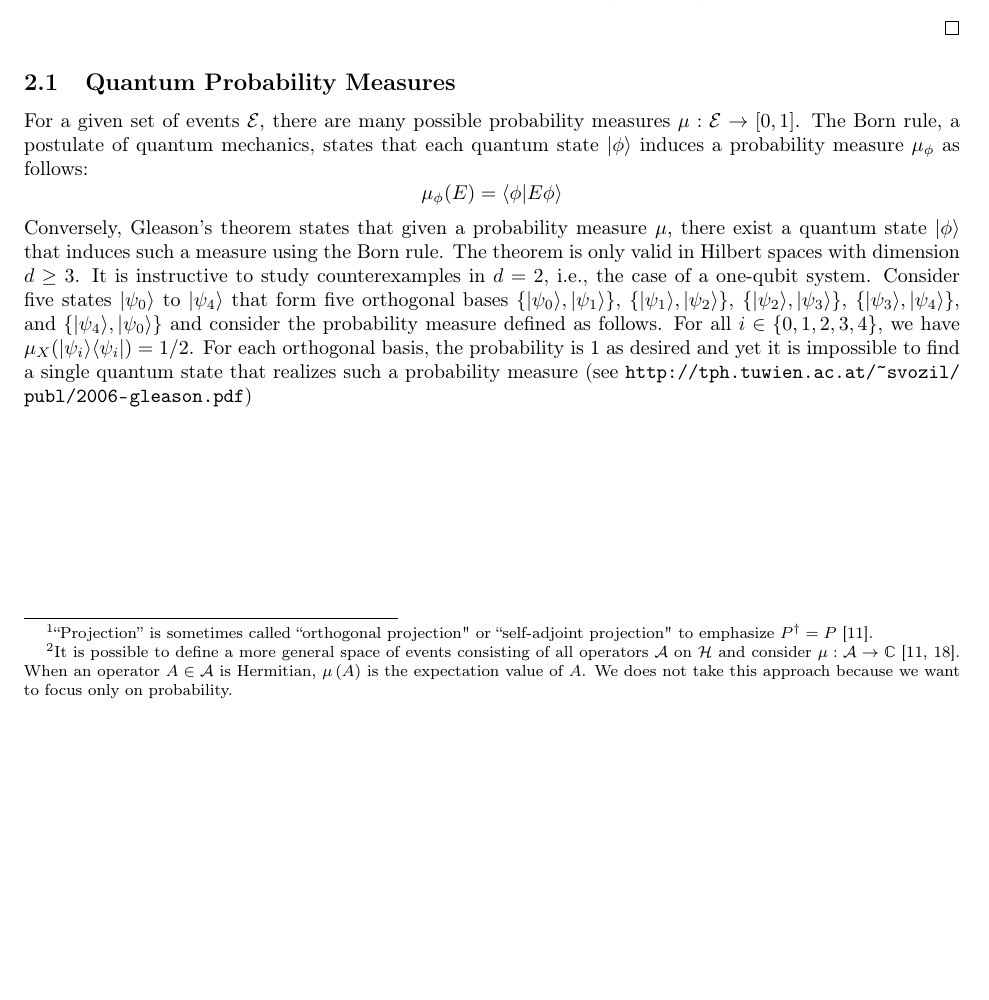
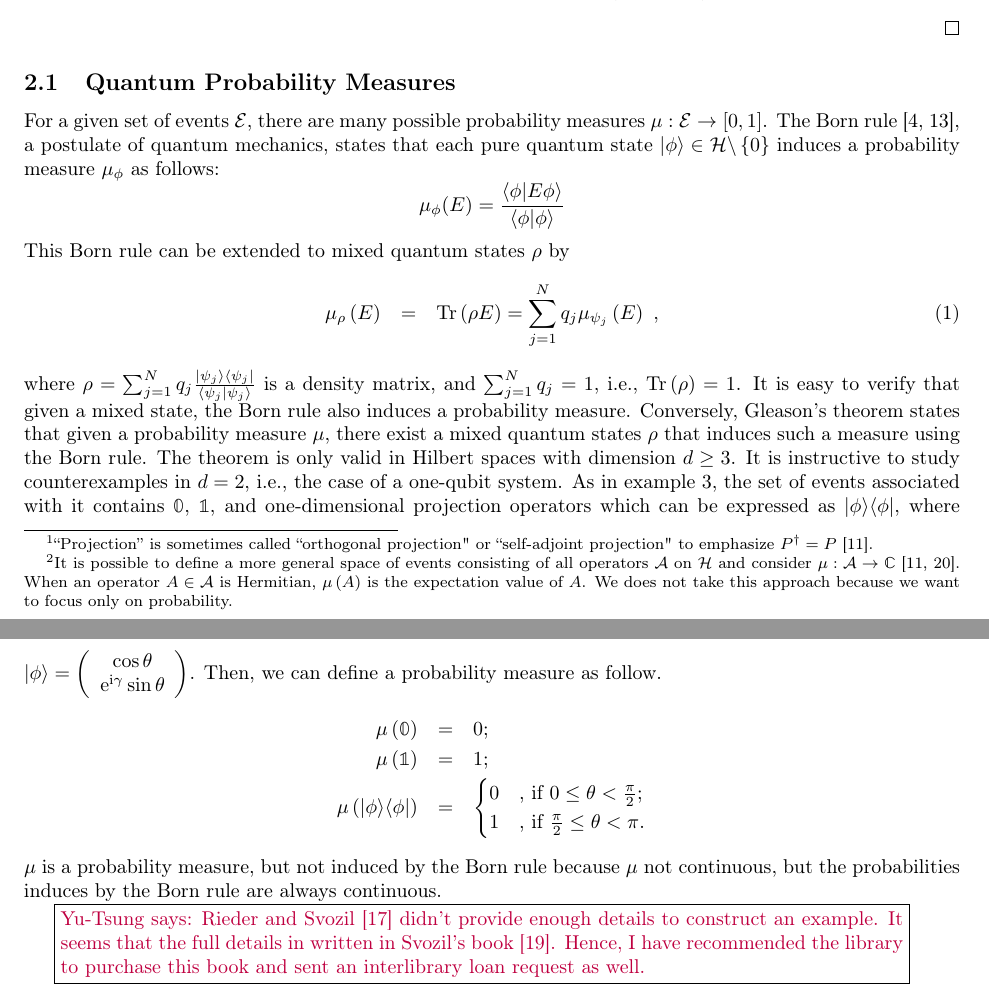
Before and after one commit to yuttai/Contextuality-and-Nonlocality-in-Discrete-Quantum-Theory, a LaTeX document (prob.tex): part of page 3 of 6 before the commit and two parts of pages 3 and 4 of 7 after it, the two joined at a grey line, cut so that both start at the same text, the shorter picture padded with empty space. Compiled offline with pdfLaTeX.

Commit message:
prob.tex \subsection{Quantum Probability Measures} updated...

```diff
--- a/prob.tex
+++ b/prob.tex
@@ -54,7 +54,11 @@
 \newcommand{\ff}[1]{\mathbb{F}_{#1}}
 \newcommand{\melement}[2]{ \langle #1 | #2 | #1 \rangle}
 \newcommand{\expect}[2]{ \langle #1 | #2 | #1 \rangle}
+
+% The following copy from `iopart.cls'
 \newcommand{\Tr}{\mathop{\mathrm{Tr}}\nolimits}
+\newcommand{\rmi}{\mathrm{i}}
+\newcommand{\rme}{\mathrm{e}}
 
 \begin{document}
 \title{Probability}
@@ -297,29 +301,50 @@ emphasize $P^{\dagger} = P$~\cite{Maassen2010}.}
 %%%%%
 \subsection{Quantum Probability Measures}
 
-For a given set of events $\events$, there are many possible
-probability measures $\mu : \events \rightarrow [0,1]$. The Born rule,
-a postulate of quantum mechanics, states that each quantum state
-$\ket{\phi}$ induces a probability measure $\mu_\phi$ as follows:
+For a given set of events~$\events$, there are many possible probability
+measures~$\mu:\events\rightarrow[0,1]$. The Born rule~\cite{Born1984,Mermin2007},
+a postulate of quantum mechanics, states that each pure quantum state
+$\ket{\phi}\in\Hilb\backslash\left\{ 0\right\} $ induces a probability
+measure~$\mu_{\phi}$ as follows:
 \[
-\mu_\phi(E) = \ip{\phi}{E\phi}
+\mu_{\phi}(E)=\frac{\ip{\phi}{E\phi}}{\ip{\phi}{\phi}}
 \]
-Conversely, Gleason's theorem states that given a probability measure
-$\mu$, there exist a quantum state $\ket{\phi}$ that induces such a
-measure using the Born rule. The theorem is only valid in Hilbert
-spaces with dimension $d \geq 3$. It is instructive to study
-counterexamples in $d=2$, i.e., the case of a one-qubit
-system. Consider five states $\ket{\psi_0}$ to $\ket{\psi_4}$ that
-form five orthogonal bases $\{ \ket{\psi_0}, \ket{\psi_1} \}$,
-$\{ \ket{\psi_1}, \ket{\psi_2} \}$,
-$\{ \ket{\psi_2}, \ket{\psi_3} \}$,
-$\{ \ket{\psi_3}, \ket{\psi_4} \}$, and
-$\{ \ket{\psi_4}, \ket{\psi_0} \}$ and consider the probability
-measure defined as follows. For all $i \in \{0,1,2,3,4\}$, we have
-$\mu_X(\proj{\psi_i}) = 1/2$. For each orthogonal basis, the
-probability is 1 as desired and yet it is impossible to find a single
-quantum state that realizes such a probability
-measure (see \url{http://tph.tuwien.ac.at/~svozil/publ/2006-gleason.pdf})
+This Born rule can be extended to mixed quantum states~$\rho$ by
+\begin{eqnarray}
+\mu_{\rho}\left(E\right) & = & \Tr\left(\rho E\right)=\sum_{j=1}^{N}q_{j}\mu_{\psi_{j}}\left(E\right)\textrm{ ,}\label{BornRule.mixed}
+\end{eqnarray}
+where $\rho=\sum_{j=1}^{N}q_{j}\frac{\proj{\psi_{j}}}{\ip{\psi_{j}}{\psi_{j}}}$
+is a density matrix, and $\sum_{j=1}^{N}q_{j}=1$, i.e., $\Tr\left(\rho\right)=1$.
+It is easy to verify that given a mixed state, the Born rule also
+induces a probability measure. Conversely, Gleason's theorem states
+that given a probability measure~$\mu$, there exist a mixed quantum
+states~$\rho$ that induces such a measure using the Born rule. The
+theorem is only valid in Hilbert spaces with dimension $d\geq3$.
+It is instructive to study counterexamples in $d=2$, i.e., the case
+of a one-qubit system. As in example~\ref{One-qubit-quantum-probability},
+the set of events associated with it contains $\mathbb{0}$, $\mathbb{1}$,
+and one-dimensional projection operators which can be expressed as
+$\proj{\phi}$, where $\ket{\phi}=\left(\begin{array}{c}
+\cos\theta\\
+\rme^{\rmi\gamma}\sin\theta
+\end{array}\right)$. Then, we can define a probability measure as follow.
+\begin{eqnarray*}
+\mu\left(\mathbb{0}\right) & = & 0\textrm{;}\\
+\mu\left(\mathbb{1}\right) & = & 1\textrm{;}\\
+\mu\left(\proj{\phi}\right) & = & \begin{cases}
+0 & \textrm{, if }0\le\theta<\frac{\pi}{2}\textrm{;}\\
+1 & \textrm{, if }\frac{\pi}{2}\le\theta<\pi\textrm{.}
+\end{cases}
+\end{eqnarray*}
+$\mu$ is a probability measure, but not induced by the Born rule
+because $\mu$ not continuous, but the probabilities induces by the
+Born rule are always continuous.
+
+\yutsung{Rieder and Svozil~\cite{RiederSvozil2007} didn't provide
+enough details to construct an example. It seems that the full details
+in written in Svozil's book~\cite{Svozil1998}. Hence, I have recommended
+the library to purchase this book and sent an interlibrary loan request
+as well.}
 
 \newpage
 \amr{the rest needs cleaning up and perhaps does not even belong in
```
Also changed, not shown: discreteGBKS.bib (+13 -6 lines), prob.pdf, prob.tex (16 more changed lines), 1 other file.
